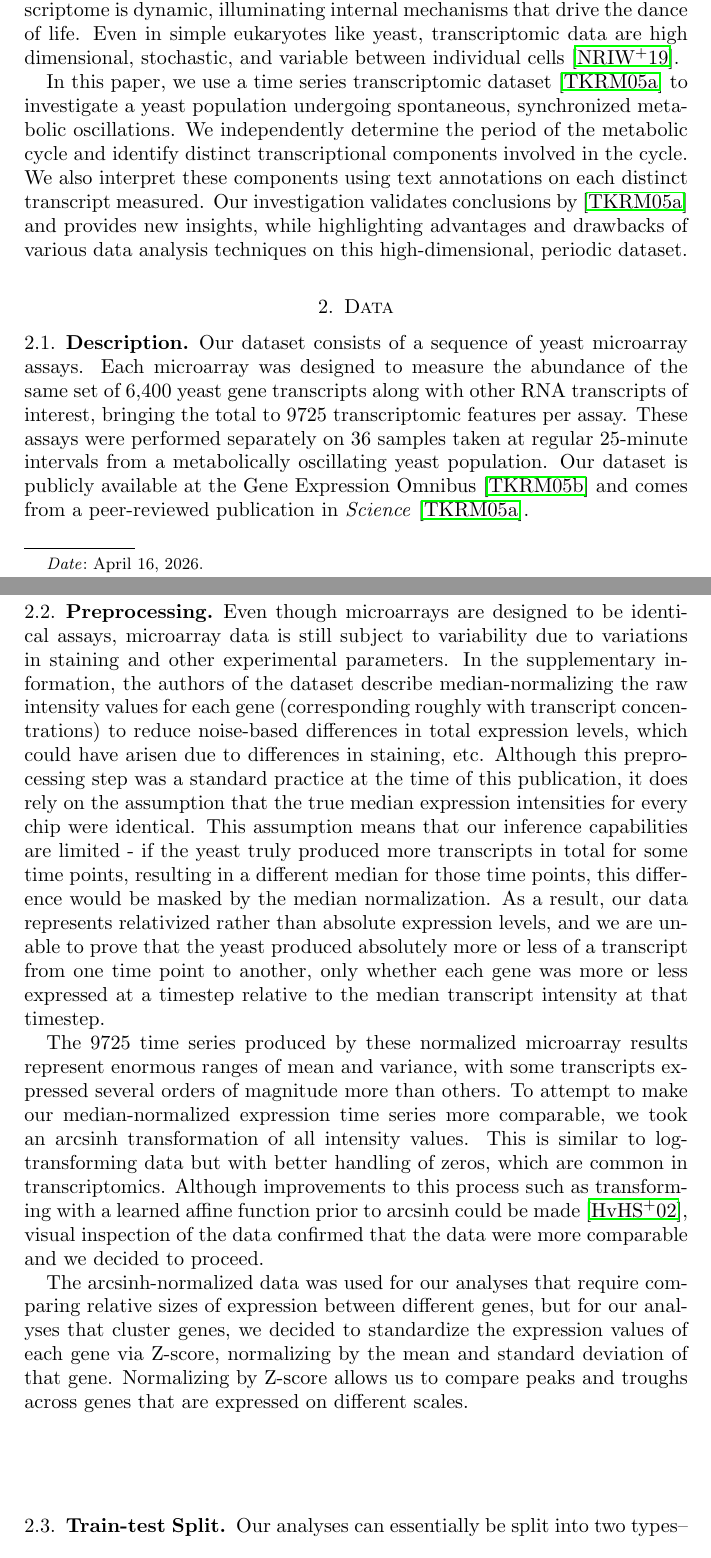
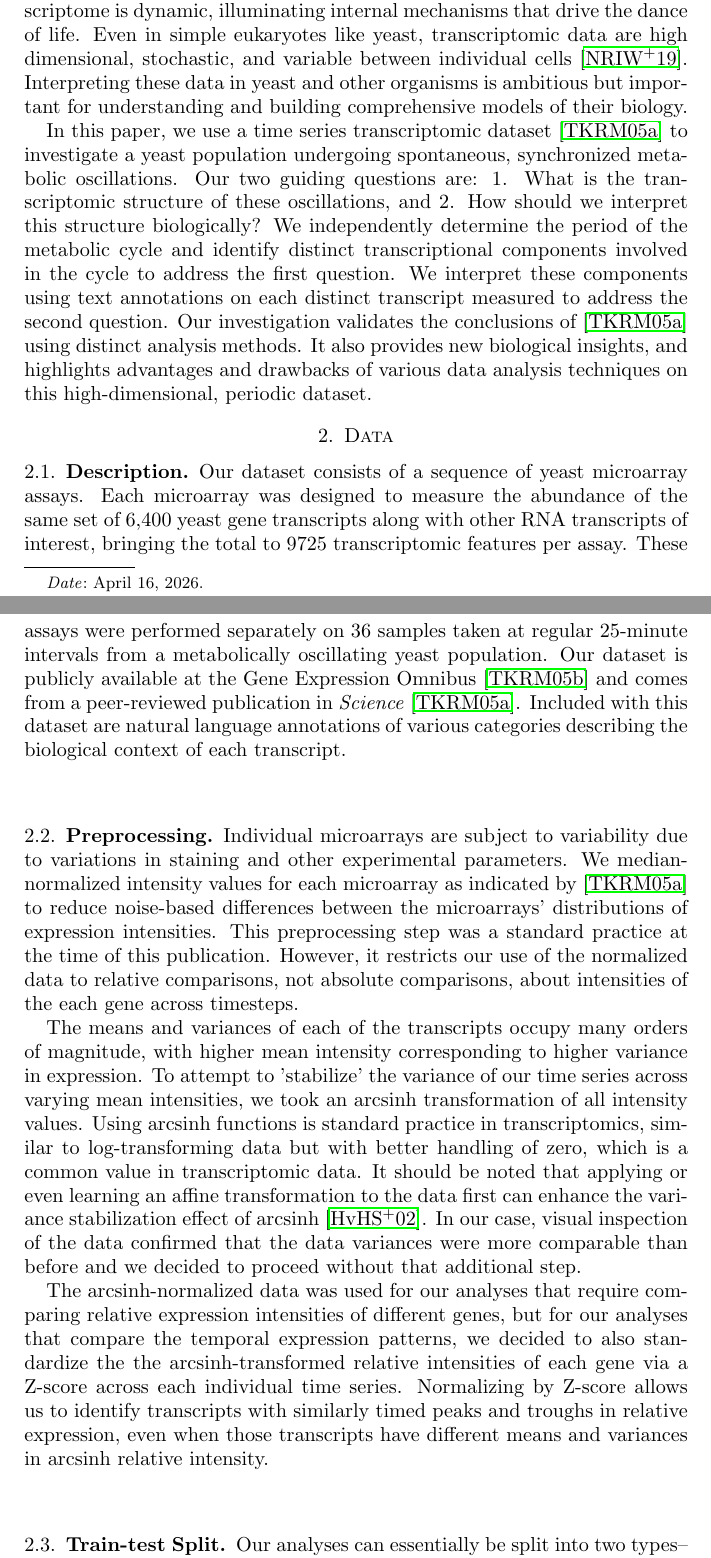
Before and after one commit to jackdpond/hmm_gene_model, a LaTeX paper (paper/main.tex): two parts of pages 1 and 2 of 10, joined at a grey line, cut so that both start at the same text. Compiled offline with pdfLaTeX.

Commit message:
update intro, data and preprocessing

```diff
--- a/paper/main.tex
+++ b/paper/main.tex
@@ -39,9 +39,9 @@ to determine that the period of budding yeast's metabolic cycle is 5 hours, and
 
 % Make a clear case for why your question is interesting, well thought out, precisely formulated, and answerable, at least in principle, with adequate data and the techniques of machine learning.
 % Also briefly review, with proper citations \cite{Vandermeersch}, what is already known about the research questions and what techniques others have used to study these questions. Explain the scope of the project and how it fits into existing research.
-Transcriptomic tools measure the transcriptome, the subset of the genome (the set of a cell's DNA) being transcribed into RNA at any given time \cite{caudai_ai_2021}. While individual cell's genomes are generally static, the transcriptome is dynamic, illuminating internal mechanisms that drive the dance of life. Even in simple eukaryotes like yeast, transcriptomic data are high dimensional, stochastic, and variable between individual cells \cite{nadal-ribelles_sensitive_2019}.
+Transcriptomic tools measure the transcriptome, the subset of the genome (the set of a cell's DNA) being transcribed into RNA at any given time \cite{caudai_ai_2021}. While individual cell's genomes are generally static, the transcriptome is dynamic, illuminating internal mechanisms that drive the dance of life. Even in simple eukaryotes like yeast, transcriptomic data are high dimensional, stochastic, and variable between individual cells \cite{nadal-ribelles_sensitive_2019}. Interpreting these data in yeast and other organisms is ambitious but important for understanding and building comprehensive models of their biology.
 
-In this paper, we use a time series transcriptomic dataset \cite{Tu2005} to investigate a yeast population undergoing spontaneous, synchronized metabolic oscillations. We independently determine the period of the metabolic cycle and identify distinct transcriptional components involved in the cycle. We also interpret these components using text annotations on each distinct transcript measured. Our investigation validates conclusions by \cite{Tu2005} and provides new insights, while highlighting advantages and drawbacks of various data analysis techniques on this high-dimensional, periodic dataset.
+In this paper, we use a time series transcriptomic dataset \cite{Tu2005} to investigate a yeast population undergoing spontaneous, synchronized metabolic oscillations. Our two guiding questions are: 1. What is the transcriptomic structure of these oscillations, and 2. How should we interpret this structure biologically? We independently determine the period of the metabolic cycle and identify distinct transcriptional components involved in the cycle to address the first question. We interpret these components using text annotations on each distinct transcript measured to address the second question. Our investigation validates the conclusions of \cite{Tu2005} using distinct analysis methods. It also provides new biological insights, and highlights advantages and drawbacks of various data analysis techniques on this high-dimensional, periodic dataset.
 
 %%Second Section
 \section{Data}
@@ -58,14 +58,14 @@ In this paper, we use a time series transcriptomic dataset \cite{Tu2005} to inve
 
 \subsection{Description}
 
-Our dataset consists of a sequence of yeast microarray assays. Each microarray was designed to measure the abundance of the same set of 6,400 yeast gene transcripts along with other RNA transcripts of interest, bringing the total to 9725 transcriptomic features per assay. These assays were performed separately on 36 samples taken at regular 25-minute intervals from a metabolically oscillating yeast population. Our dataset is publicly available at the Gene Expression Omnibus \cite{GEO2005} and comes from a peer-reviewed publication in \textit{Science} \cite{Tu2005}.
+Our dataset consists of a sequence of yeast microarray assays. Each microarray was designed to measure the abundance of the same set of 6,400 yeast gene transcripts along with other RNA transcripts of interest, bringing the total to 9725 transcriptomic features per assay. These assays were performed separately on 36 samples taken at regular 25-minute intervals from a metabolically oscillating yeast population. Our dataset is publicly available at the Gene Expression Omnibus \cite{GEO2005} and comes from a peer-reviewed publication in \textit{Science} \cite{Tu2005}. Included with this dataset are natural language annotations of various categories describing the biological context of each transcript.
 
 \subsection{Preprocessing}
-Even though microarrays are designed to be identical assays, microarray data is still subject to variability due to variations in staining and other experimental parameters. In the supplementary information, the authors of the dataset describe median-normalizing the raw intensity values for each gene (corresponding roughly with transcript concentrations) to reduce noise-based differences in total expression levels, which could have arisen due to differences in staining, etc. Although this preprocessing step was a standard practice at the time of this publication, it does rely on the assumption that the true median expression intensities for every chip were identical. This assumption means that our inference capabilities are limited - if the yeast truly produced more transcripts in total for some time points, resulting in a different median for those time points, this difference would be masked by the median normalization. As a result, our data represents relativized rather than absolute expression levels, and we are unable to prove that the yeast produced absolutely more or less of a transcript from one time point to another, only whether each gene was more or less expressed at a timestep relative to the median transcript intensity at that timestep.
+Individual microarrays are subject to variability due to variations in staining and other experimental parameters. We median-normalized intensity values for each microarray as indicated by \cite{Tu2005} to reduce noise-based differences between the microarrays' distributions of expression intensities. This preprocessing step was a standard practice at the time of this publication. However, it restricts our use of the normalized data to relative comparisons, not absolute comparisons, about intensities of the each gene across timesteps.
 
-The 9725 time series produced by these normalized microarray results represent enormous ranges of mean and variance, with some transcripts expressed several orders of magnitude more than others. To attempt to make our median-normalized expression time series more comparable, we took an $\text{arcsinh}$ transformation of all intensity values. This is similar to log-transforming data but with better handling of zeros, which are common in transcriptomics. Although improvements to this process such as transforming with a learned affine function prior to arcsinh could be made \cite{Huber2002}, visual inspection of the data confirmed that the data were more comparable and we decided to proceed.
+The means and variances of each of the transcripts occupy many orders of magnitude, with higher mean intensity corresponding to higher variance in expression. To attempt to 'stabilize' the variance of our time series across varying mean intensities, we took an $\text{arcsinh}$ transformation of all intensity values. Using arcsinh functions is standard practice in transcriptomics, similar to log-transforming data but with better handling of zero, which is a common value in transcriptomic data. It should be noted that applying or even learning an affine transformation to the data first can enhance the variance stabilization effect of arcsinh \cite{Huber2002}. In our case, visual inspection of the data confirmed that the data variances were more comparable than before and we decided to proceed without that additional step.
 
-The arcsinh-normalized data was used for our analyses that require comparing relative sizes of expression between different genes, but for our analyses that cluster genes, we decided to standardize the expression values of each gene via Z-score, normalizing by the mean and standard deviation of that gene. Normalizing by Z-score allows us to compare peaks and troughs across genes that are expressed on different scales.
+The arcsinh-normalized data was used for our analyses that require comparing relative expression intensities of different genes, but for our analyses that compare the temporal expression patterns, we decided to also standardize the the arcsinh-transformed relative intensities of each gene via a Z-score across each individual time series. Normalizing by Z-score allows us to identify transcripts with similarly timed peaks and troughs in relative expression, even when those transcripts have different means and variances in arcsinh relative intensity.
 
 \subsection{Train-test Split}
 Our analyses can essentially be split into two types--clustering and time series forecasting. For clustering analyses, we use the entire dataset, except to ascertain optimal parameters. For forecasting analyses, we split the dataset according to the period discovered in the clustering analyses, which is 12 timesteps. For all splits, we use the first two periods (24 time steps) for training and the third period (the last 12 time steps) for the test set.
```
